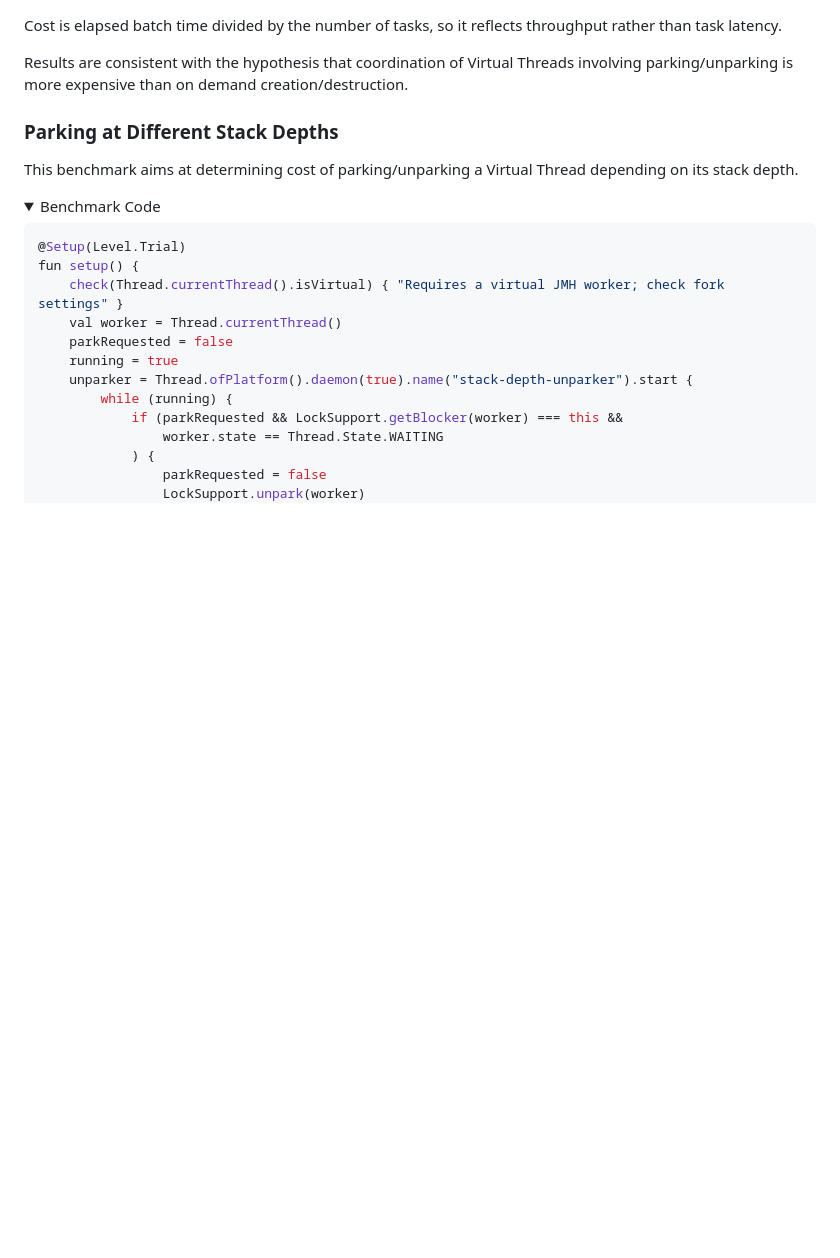
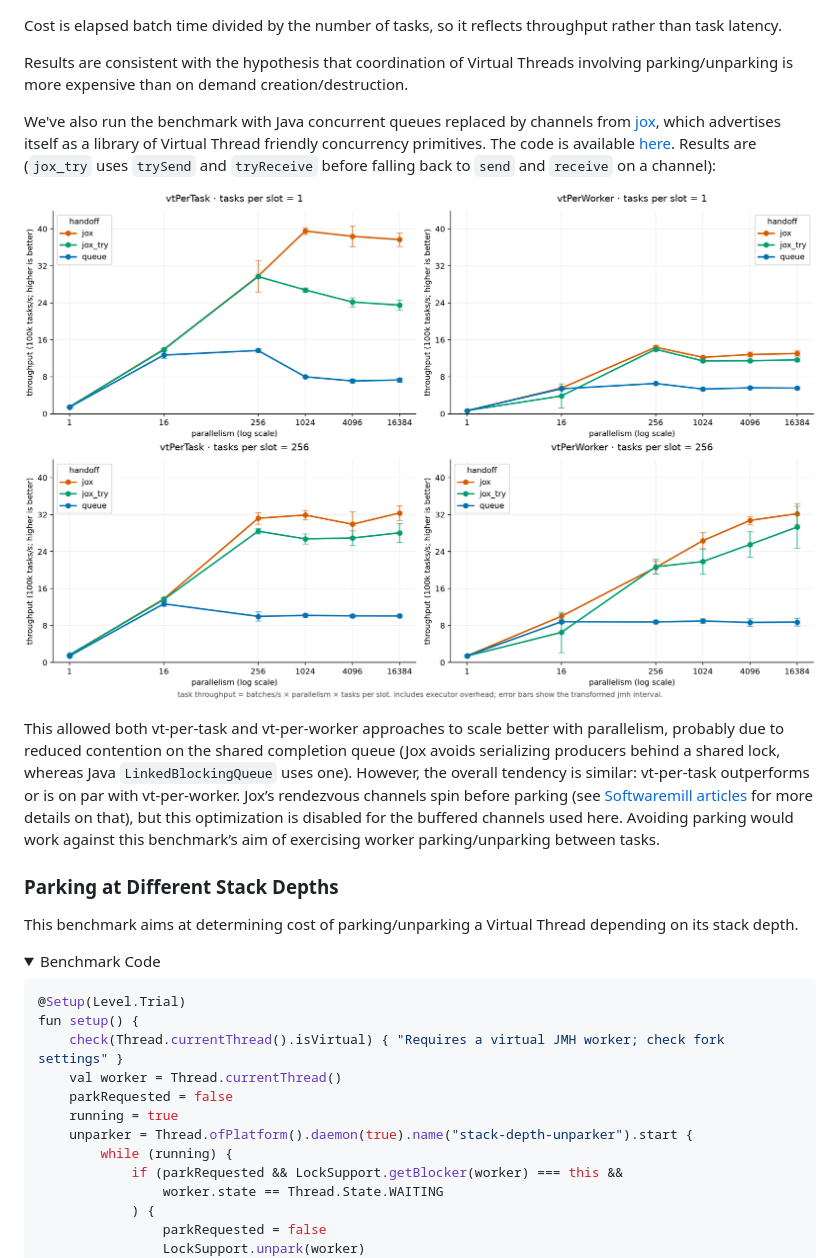
Before and after one commit to Kotlin/KEEP, a Markdown page: notes/0011-virtual-threads-coroutines.md, the part around the change. Rendered like a GitHub page; pictures changed too: resources/virtual-threads-coroutines/vt-per-task-vs-vt-per-worker-jox.png (added); folded sections open; blank space fills up the shorter version.

Commit message:
jox

```diff
--- a/notes/0011-virtual-threads-coroutines.md
+++ b/notes/0011-virtual-threads-coroutines.md
@@ -567,6 +567,21 @@ Cost is elapsed batch time divided by the number of tasks, so it reflects throug
 Results are consistent with the hypothesis that coordination of Virtual Threads involving parking/unparking
 is more expensive than on demand creation/destruction.
 
+We've also run the benchmark with Java concurrent queues replaced by channels from [jox](https://github.com/softwaremill/jox),
+which advertises itself as a library of Virtual Thread friendly concurrency primitives.
+The code is available [here](https://github.com/InversionSpaces/loom-playground/tree/jox).
+Results are (`jox_try` uses `trySend` and `tryReceive` before falling back to `send` and `receive` on a channel):
+
+![VT-per-task versus VT-per-worker throughput with jox](../resources/virtual-threads-coroutines/vt-per-task-vs-vt-per-worker-jox.png)
+
+This allowed both vt-per-task and vt-per-worker approaches to scale better with parallelism,
+probably due to reduced contention on the shared completion queue
+(Jox avoids serializing producers behind a shared lock, whereas Java `LinkedBlockingQueue` uses one).
+However, the overall tendency is similar: vt-per-task outperforms or is on par with vt-per-worker.
+Jox’s rendezvous channels spin before parking (see [Softwaremill articles](#softwaremill) for more details on that),
+but this optimization is disabled for the buffered channels used here.
+Avoiding parking would work against this benchmark’s aim of exercising worker parking/unparking between tasks.
+
 ### Parking at Different Stack Depths
 
 This benchmark aims at determining cost of parking/unparking a Virtual Thread
```
